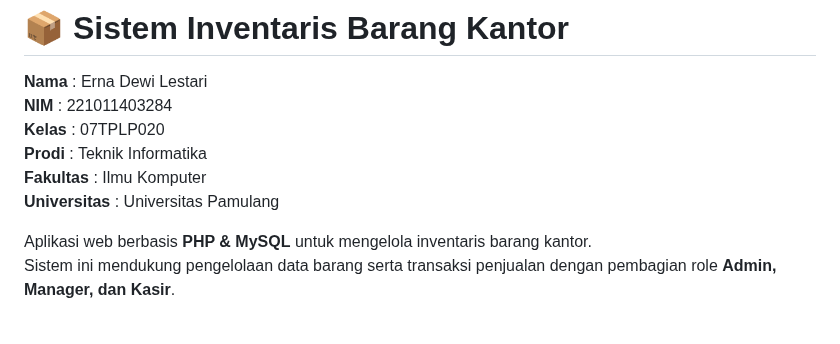
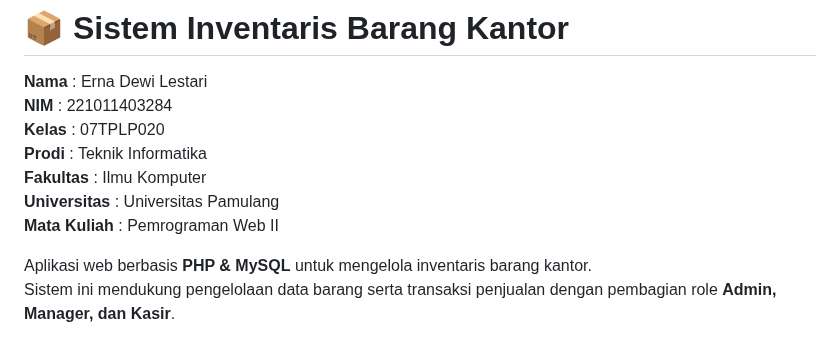
Before and after one commit to dewilstr/inventaris-barang-kantor, a Markdown page: README.md, the part around the change. Rendered like a GitHub page.

```diff
--- a/README.md
+++ b/README.md
@@ -6,6 +6,7 @@
 **Prodi**  : Teknik Informatika
 **Fakultas** : Ilmu Komputer
 **Universitas** : Universitas Pamulang
+**Mata Kuliah** : Pemrograman Web II
 
 Aplikasi web berbasis **PHP & MySQL** untuk mengelola inventaris barang kantor.
 Sistem ini mendukung pengelolaan data barang serta transaksi penjualan dengan pembagian role **Admin, Manager, dan Kasir**.
```
